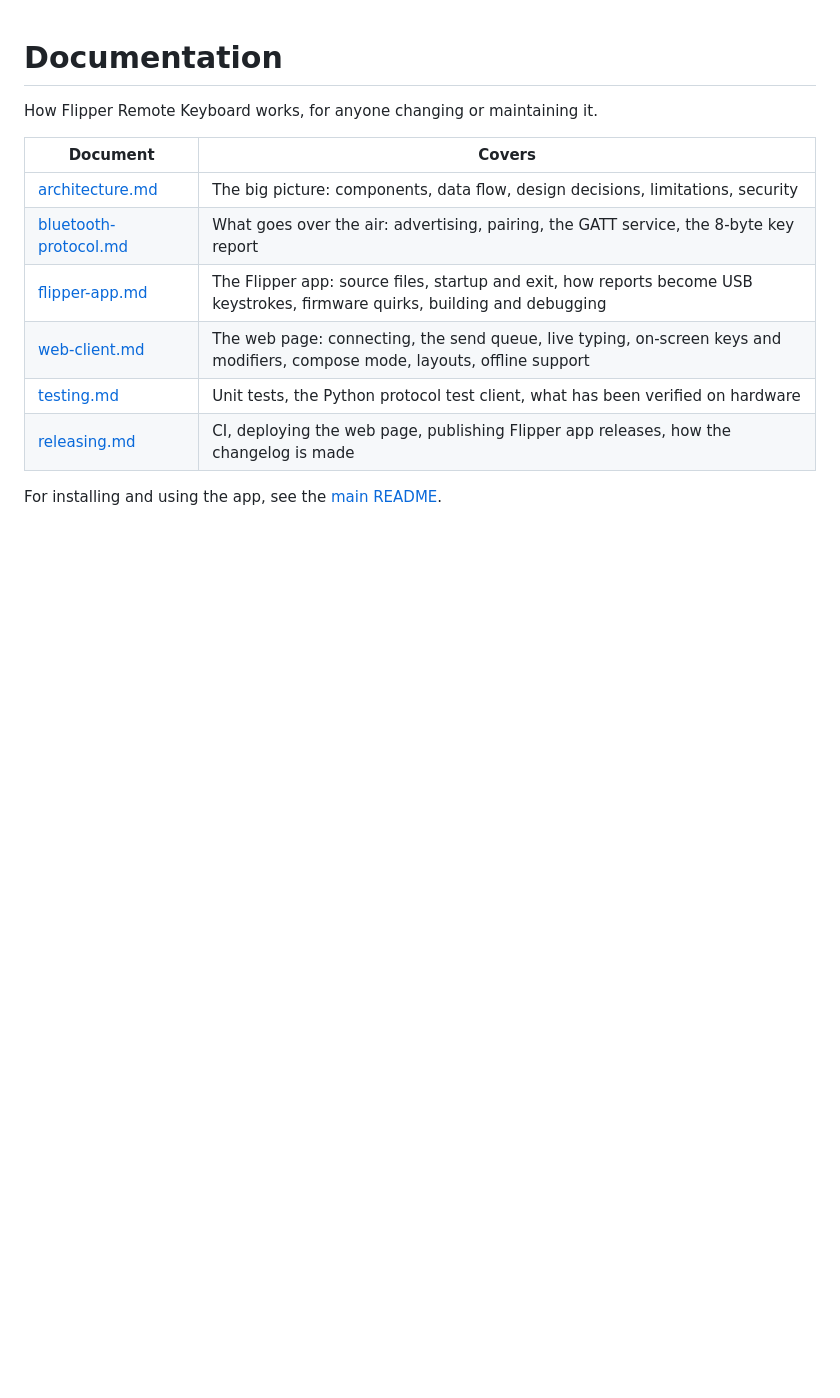
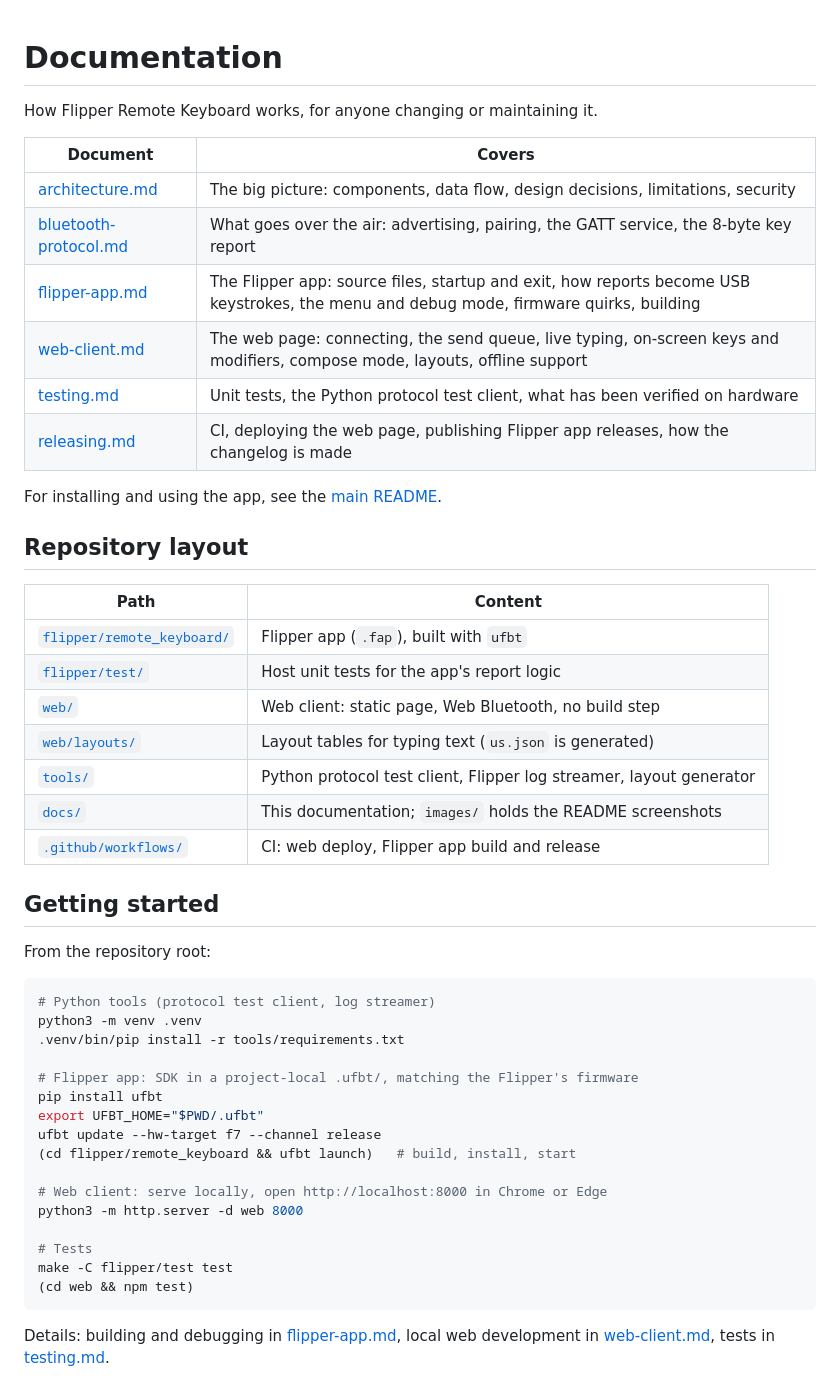
Before and after one commit to jaansusi/flipper-bt-keyboard, a Markdown page: docs/README.md, the part around the change. Drawn GitHub-style; blank space fills up the shorter version.

````diff
--- a/docs/README.md
+++ b/docs/README.md
@@ -6,9 +6,48 @@ How Flipper Remote Keyboard works, for anyone changing or maintaining it.
 |---|---|
 | [architecture.md](architecture.md) | The big picture: components, data flow, design decisions, limitations, security |
 | [bluetooth-protocol.md](bluetooth-protocol.md) | What goes over the air: advertising, pairing, the GATT service, the 8-byte key report |
-| [flipper-app.md](flipper-app.md) | The Flipper app: source files, startup and exit, how reports become USB keystrokes, firmware quirks, building and debugging |
+| [flipper-app.md](flipper-app.md) | The Flipper app: source files, startup and exit, how reports become USB keystrokes, the menu and debug mode, firmware quirks, building |
 | [web-client.md](web-client.md) | The web page: connecting, the send queue, live typing, on-screen keys and modifiers, compose mode, layouts, offline support |
 | [testing.md](testing.md) | Unit tests, the Python protocol test client, what has been verified on hardware |
 | [releasing.md](releasing.md) | CI, deploying the web page, publishing Flipper app releases, how the changelog is made |
 
 For installing and using the app, see the [main README](../README.md).
+
+## Repository layout
+
+| Path | Content |
+|---|---|
+| [`flipper/remote_keyboard/`](../flipper/remote_keyboard) | Flipper app (`.fap`), built with `ufbt` |
+| [`flipper/test/`](../flipper/test) | Host unit tests for the app's report logic |
+| [`web/`](../web) | Web client: static page, Web Bluetooth, no build step |
+| [`web/layouts/`](../web/layouts) | Layout tables for typing text (`us.json` is generated) |
+| [`tools/`](../tools) | Python protocol test client, Flipper log streamer, layout generator |
+| [`docs/`](.) | This documentation; `images/` holds the README screenshots |
+| [`.github/workflows/`](../.github/workflows) | CI: web deploy, Flipper app build and release |
+
+## Getting started
+
+From the repository root:
+
+```sh
+# Python tools (protocol test client, log streamer)
+python3 -m venv .venv
+.venv/bin/pip install -r tools/requirements.txt
+
+# Flipper app: SDK in a project-local .ufbt/, matching the Flipper's firmware
+pip install ufbt
+export UFBT_HOME="$PWD/.ufbt"
+ufbt update --hw-target f7 --channel release
+(cd flipper/remote_keyboard && ufbt launch)   # build, install, start
+
+# Web client: serve locally, open http://localhost:8000 in Chrome or Edge
+python3 -m http.server -d web 8000
+
+# Tests
+make -C flipper/test test
+(cd web && npm test)
+```
+
+Details: building and debugging in [flipper-app.md](flipper-app.md#building),
+local web development in [web-client.md](web-client.md#local-development),
+tests in [testing.md](testing.md).
````
Also changed, not shown: README.md (+68 -112 lines), docs/web-client.md (+2 -1 lines), docs/images/web-live-keys-dark.png (added), docs/images/web-live-keys-light.png (added), docs/images/web-type-text-dark.png (added), docs/images/web-type-text-light.png (added).
